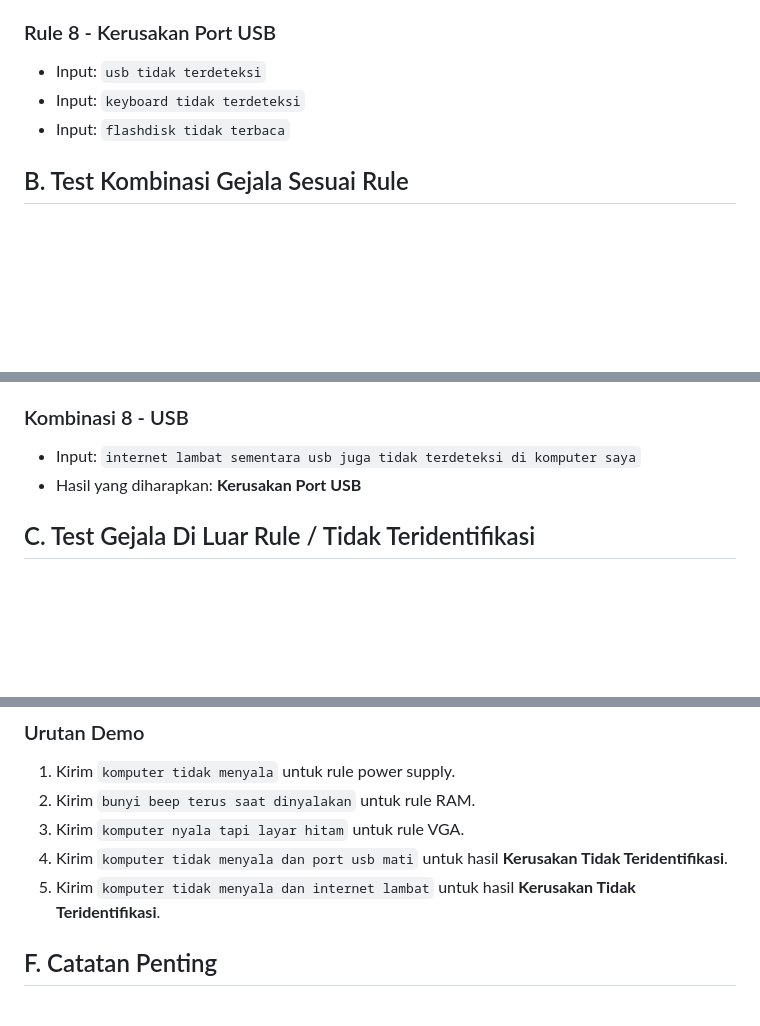
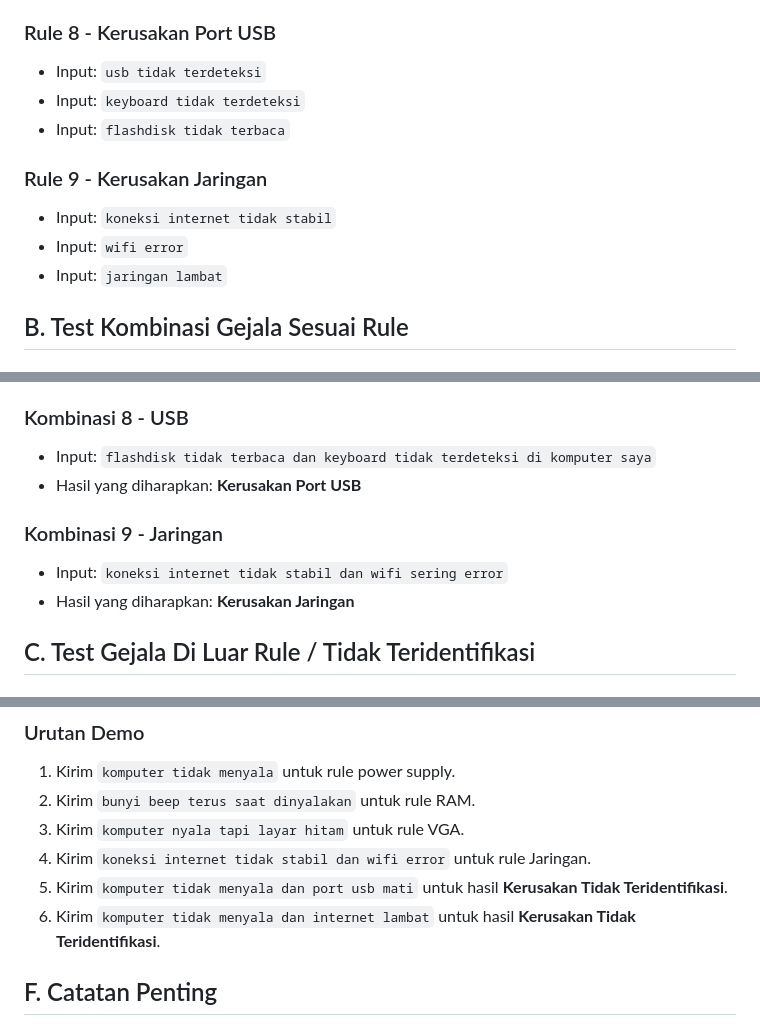
Before and after one commit to ArdhieFirdaus/Troubleshooting-Komputer, a Markdown page: DEMO_KATAKUNCI_FINAL.md, 3 parts joined by grey strips. GitHub-like rendering; blank space fills up the shorter version.

Commit message:
UPDATE RULE (

```diff
--- a/DEMO_KATAKUNCI_FINAL.md
+++ b/DEMO_KATAKUNCI_FINAL.md
@@ -59,6 +59,12 @@ Dokumen ini dipakai untuk mengetes chatbot diagnosa berdasarkan kata kunci, baik
 - Input: `keyboard tidak terdeteksi`
 - Input: `flashdisk tidak terbaca`
 
+### Rule 9 - Kerusakan Jaringan
+
+- Input: `koneksi internet tidak stabil`
+- Input: `wifi error`
+- Input: `jaringan lambat`
+
 ## B. Test Kombinasi Gejala Sesuai Rule
 
 ### Kombinasi 1 - Power Supply
@@ -98,8 +104,13 @@ Dokumen ini dipakai untuk mengetes chatbot diagnosa berdasarkan kata kunci, baik
 
 ### Kombinasi 8 - USB
 
-- Input: `internet lambat sementara usb juga tidak terdeteksi di komputer saya`
+- Input: `flashdisk tidak terbaca dan keyboard tidak terdeteksi di komputer saya`
 - Hasil yang diharapkan: **Kerusakan Port USB**
+
+### Kombinasi 9 - Jaringan
+
+- Input: `koneksi internet tidak stabil dan wifi sering error`
+- Hasil yang diharapkan: **Kerusakan Jaringan**
 
 ## C. Test Gejala Di Luar Rule / Tidak Teridentifikasi
 
@@ -157,8 +168,9 @@ Dokumen ini dipakai untuk mengetes chatbot diagnosa berdasarkan kata kunci, baik
 1. Kirim `komputer tidak menyala` untuk rule power supply.
 2. Kirim `bunyi beep terus saat dinyalakan` untuk rule RAM.
 3. Kirim `komputer nyala tapi layar hitam` untuk rule VGA.
-4. Kirim `komputer tidak menyala dan port usb mati` untuk hasil **Kerusakan Tidak Teridentifikasi**.
-5. Kirim `komputer tidak menyala dan internet lambat` untuk hasil **Kerusakan Tidak Teridentifikasi**.
+4. Kirim `koneksi internet tidak stabil dan wifi error` untuk rule Jaringan.
+5. Kirim `komputer tidak menyala dan port usb mati` untuk hasil **Kerusakan Tidak Teridentifikasi**.
+6. Kirim `komputer tidak menyala dan internet lambat` untuk hasil **Kerusakan Tidak Teridentifikasi**.
 
 ## F. Catatan Penting
 
```
